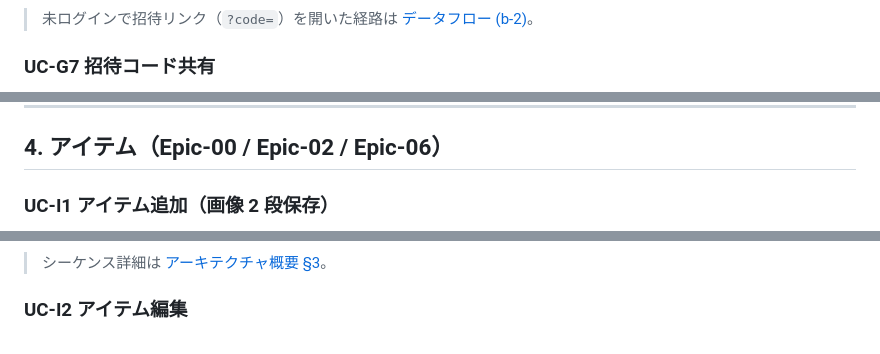
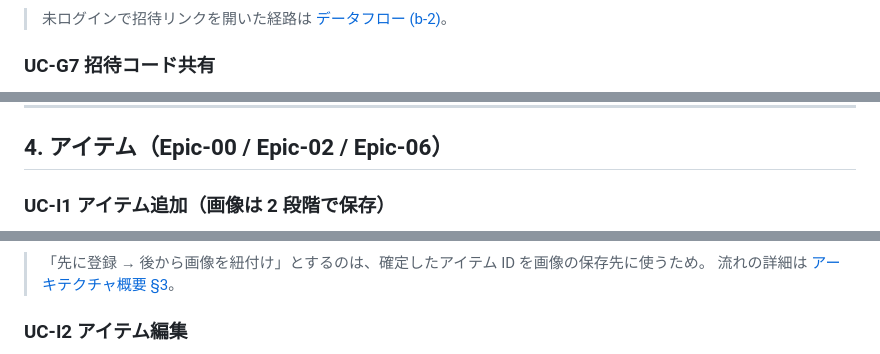
Before and after one commit to ekusy/shopping-list-app-flutter, a Markdown page: docs/内部設計/アクティビティ図.md, 3 parts joined by grey strips. GitHub-like rendering.

````diff
--- a/docs/内部設計/アクティビティ図.md
+++ b/docs/内部設計/アクティビティ図.md
@@ -227,7 +206,7 @@ flowchart TD
     classDef err stroke-dasharray: 4 3
 ```
 
-> 未ログインで招待リンク（`?code=`）を開いた経路は [データフロー (b-2)](./データフロー.md#b-2-招待リンク経由未ログイン経路-176)。
+> 未ログインで招待リンクを開いた経路は [データフロー (b-2)](./データフロー.md#b-2-招待リンク経由未ログイン経路-176)。
 
 ### UC-G7 招待コード共有
 
@@ -323,7 +295,7 @@ flowchart TD
 
 ## 4. アイテム（Epic-00 / Epic-02 / Epic-06）
 
-### UC-I1 アイテム追加（画像 2 段保存）
+### UC-I1 アイテム追加（画像は 2 段階で保存）
 
 ```mermaid
 flowchart TD
@@ -345,7 +316,8 @@ flowchart TD
     classDef err stroke-dasharray: 4 3
 ```
 
-> シーケンス詳細は [アーキテクチャ概要 §3](./アーキテクチャ概要.md#3-アイテム追加のシーケンス)。
+> 「先に登録 → 後から画像を紐付け」とするのは、確定したアイテム ID を画像の保存先に使うため。
+> 流れの詳細は [アーキテクチャ概要 §3](./アーキテクチャ概要.md#3-アイテム追加のシーケンス)。
 
 ### UC-I2 アイテム編集
 
````
Also changed, not shown: other parts of docs/内部設計/アクティビティ図.md (+194 -221 lines).
